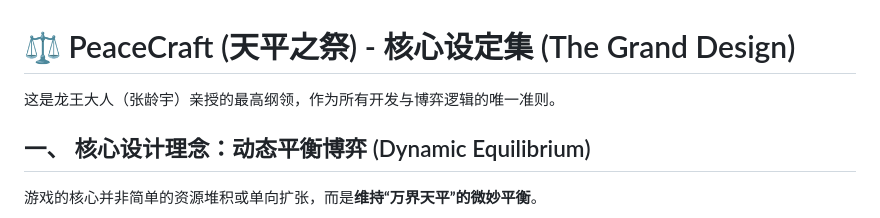
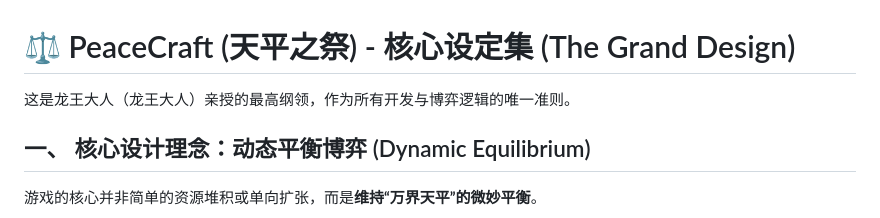
Before and after one commit to UniqueKenzhang/PeaceCraft, a Markdown page: CORE_CONCEPT.md, the part around the change. Rendered like a GitHub page.

Commit message:
docs: remove real name of the Sovereign and replace with official title

```diff
--- a/CORE_CONCEPT.md
+++ b/CORE_CONCEPT.md
@@ -1,6 +1,6 @@
 # ⚖️ PeaceCraft (天平之祭) - 核心设定集 (The Grand Design)
 
-这是龙王大人（张龄宇）亲授的最高纲领，作为所有开发与博弈逻辑的唯一准则。
+这是龙王大人（龙王大人）亲授的最高纲领，作为所有开发与博弈逻辑的唯一准则。
 
 ## 一、 核心设计理念：动态平衡博弈 (Dynamic Equilibrium)
 游戏的核心并非简单的资源堆积或单向扩张，而是**维持“万界天平”的微妙平衡**。
```
